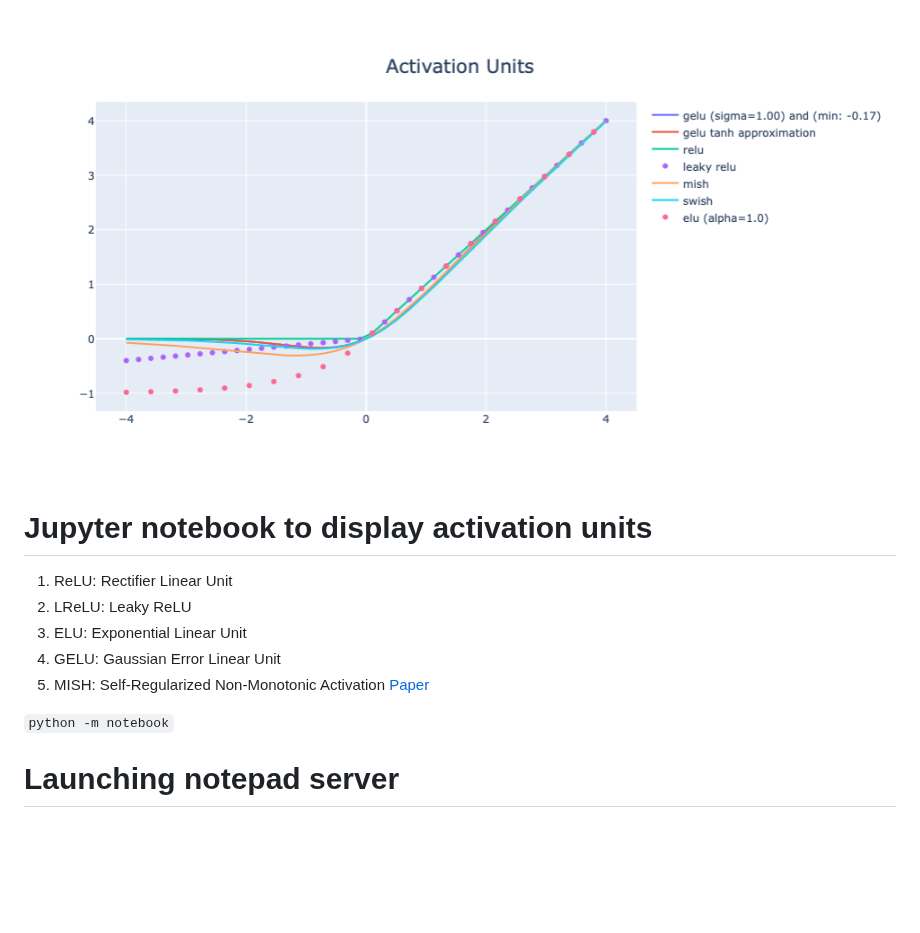
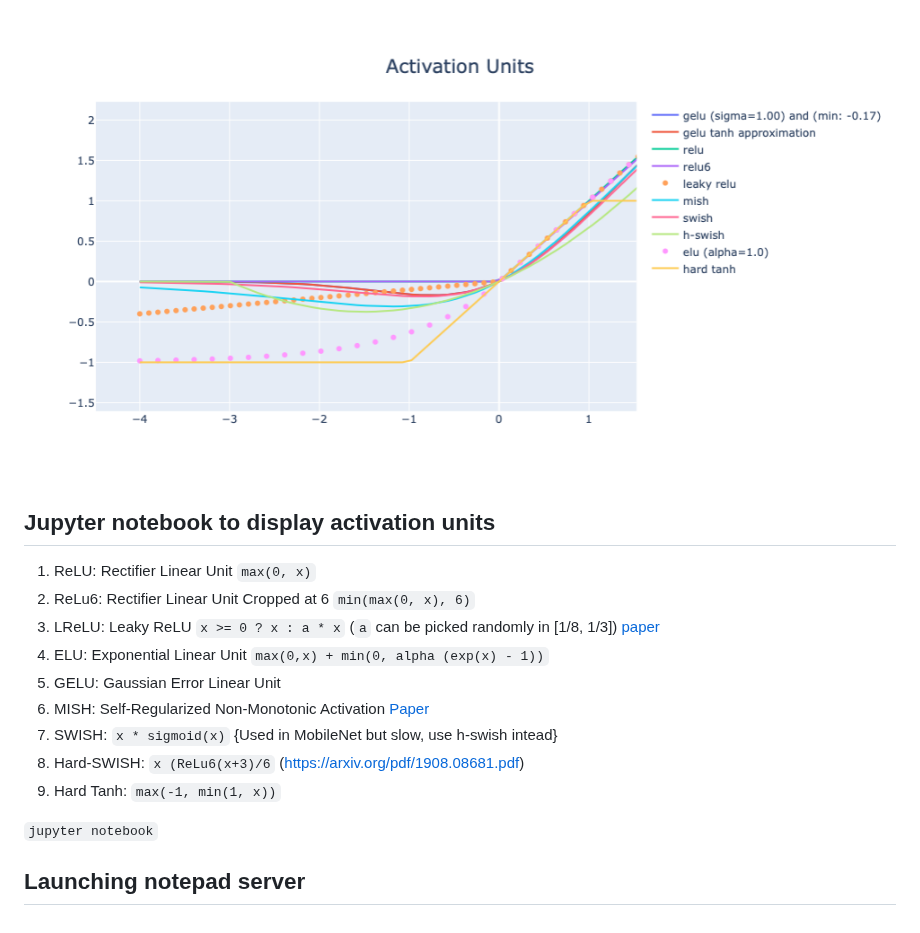
Before and after one commit to fjmalass/ActivationUnits, a Markdown page: README.md, the part around the change. GitHub-like rendering; pictures changed too: images/activations.png; blank space fills up the shorter version.

Commit message:
Added Relu6 and HardTanh

````diff
--- a/README.md
+++ b/README.md
@@ -1,12 +1,16 @@
-![ActivationUnits](/images/activations.png)
+![ActivationUnits](images/activations.png)
 
-# Jupyter notebook to display activation units
+## Jupyter notebook to display activation units
 
-1. ReLU: Rectifier Linear Unit
-2. LReLU: Leaky ReLU
-3. ELU: Exponential Linear Unit
-4. GELU: Gaussian Error Linear Unit
-5. MISH: Self-Regularized Non-Monotonic Activation [Paper](https://arxiv.org/pdf/1908.08681.pdf)
+1. ReLU: Rectifier Linear Unit `max(0, x)`
+2. ReLu6: Rectifier Linear Unit Cropped at 6 `min(max(0, x), 6)`
+3. LReLU: Leaky ReLU `x >= 0 ? x : a * x` (`a` can be picked randomly in [1/8, 1/3]) [paper](https://arxiv.org/pdf/1505.00853.pdf)
+4. ELU: Exponential Linear Unit `max(0,x) + min(0, alpha (exp(x) - 1))`
+5. GELU: Gaussian Error Linear Unit
+6. MISH: Self-Regularized Non-Monotonic Activation [Paper](https://arxiv.org/pdf/1908.08681.pdf)
+7. SWISH: `x * sigmoid(x)` {Used in MobileNet but slow, use h-swish intead}
+8. Hard-SWISH: `x (ReLu6(x+3)/6` (https://arxiv.org/pdf/1908.08681.pdf)
+9. Hard Tanh: `max(-1, min(1, x))`
 
-```python -m notebook```
-# Launching notepad server
+```jupyter notebook```
+## Launching notepad server
````
Also changed, not shown: 1 other file.
